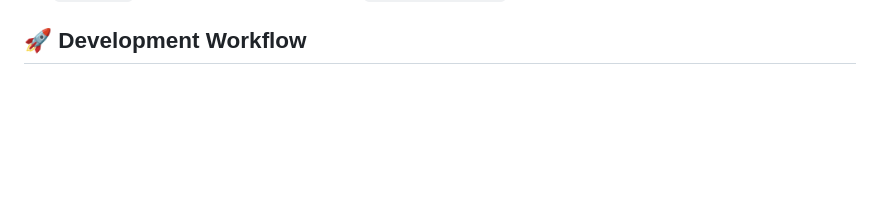
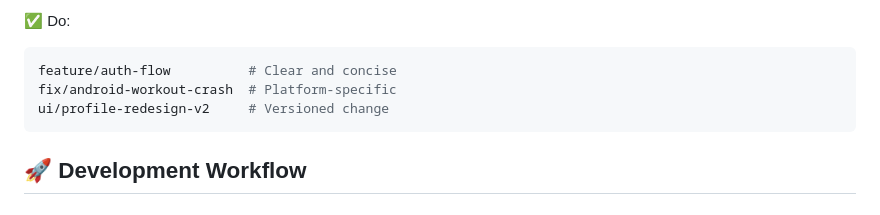
Before and after one commit to Giant-Fitness/mobile-app, a Markdown page: README.md, the part around the change printed below. GitHub-like rendering; blank space fills up the shorter version.

````diff
--- a/README.md
+++ b/README.md
@@ -24,3 +86,9 @@ feature/* → develop → staging → release → main
+✅ Do:
+```bash
+feature/auth-flow          # Clear and concise
+fix/android-workout-crash  # Platform-specific
+ui/profile-redesign-v2     # Versioned change
+```
 
 ## 🚀 Development Workflow
 
````
Also changed, not shown: other parts of README.md (+62 -0 lines).
